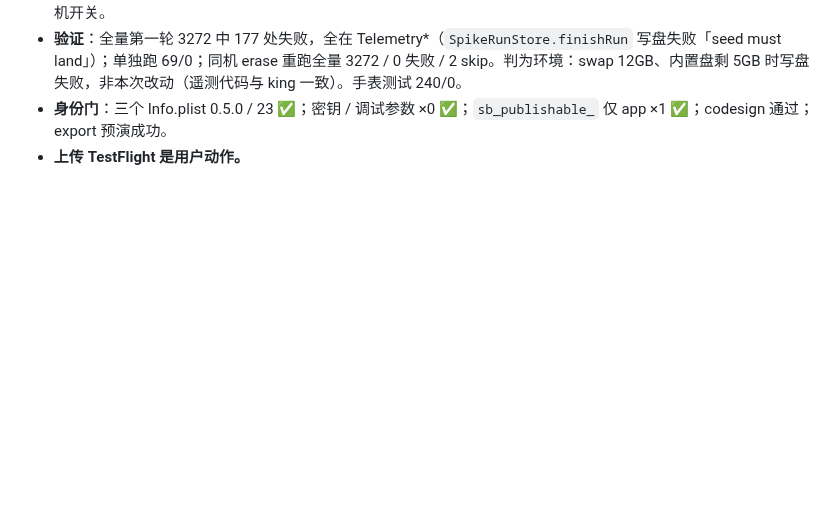
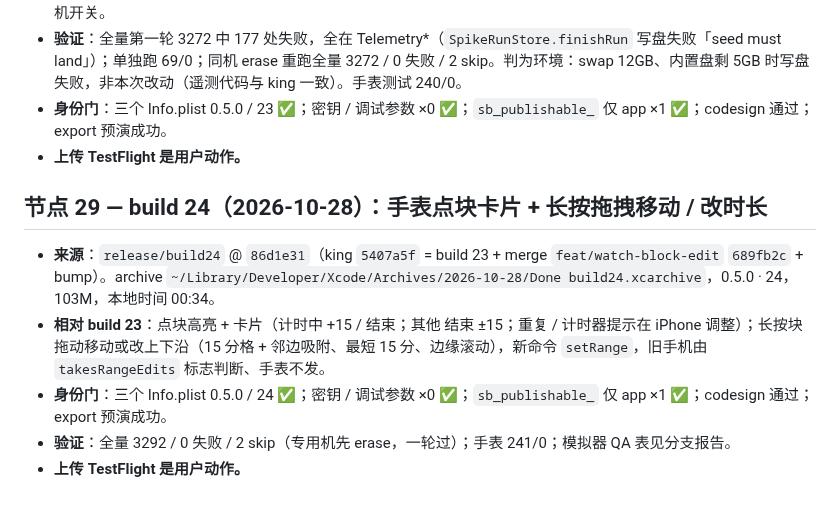
Before and after one commit to MaySong-Mei/Done, a Markdown page: Docs/ARCHIVE_LOG.md, the part around the change. Drawn GitHub-style; blank space fills up the shorter version.

Commit message:
docs(archive): log build 24 — watch block card, hold and drag to move or resize
Co-Authored-By: Claude Opus 5.5 <noreply@anthropic.com>
Claude-Session: https://claude.ai/code/session_012Tk6xyh8NRdDVqYh5y3xxQ

```diff
--- a/Docs/ARCHIVE_LOG.md
+++ b/Docs/ARCHIVE_LOG.md
@@ -384,3 +384,11 @@ build 4 之后两周零 archive。期间四条分支各自跑完独立验证循
 - **验证**：全量第一轮 3272 中 177 处失败，全在 Telemetry*（`SpikeRunStore.finishRun` 写盘失败「seed must land」）；单独跑 69/0；同机 erase 重跑全量 3272 / 0 失败 / 2 skip。判为环境：swap 12GB、内置盘剩 5GB 时写盘失败，非本次改动（遥测代码与 king 一致）。手表测试 240/0。
 - **身份门**：三个 Info.plist 0.5.0 / 23 ✅；密钥 / 调试参数 ×0 ✅；`sb_publishable_` 仅 app ×1 ✅；codesign 通过；export 预演成功。
 - **上传 TestFlight 是用户动作。**
+
+## 节点 29 — build 24（2026-10-28）：手表点块卡片 + 长按拖拽移动 / 改时长
+
+- **来源**：`release/build24` @ `86d1e31`（king `5407a5f` = build 23 + merge `feat/watch-block-edit` `689fb2c` + bump）。archive `~/Library/Developer/Xcode/Archives/2026-10-28/Done build24.xcarchive`，0.5.0 · 24，103M，本地时间 00:34。
+- **相对 build 23**：点块高亮 + 卡片（计时中 +15 / 结束；其他 结束 ±15；重复 / 计时器提示在 iPhone 调整）；长按块拖动移动或改上下沿（15 分格 + 邻边吸附、最短 15 分、边缘滚动），新命令 `setRange`，旧手机由 `takesRangeEdits` 标志判断、手表不发。
+- **身份门**：三个 Info.plist 0.5.0 / 24 ✅；密钥 / 调试参数 ×0 ✅；`sb_publishable_` 仅 app ×1 ✅；codesign 通过；export 预演成功。
+- **验证**：全量 3292 / 0 失败 / 2 skip（专用机先 erase，一轮过）；手表 241/0；模拟器 QA 表见分支报告。
+- **上传 TestFlight 是用户动作。**
```
